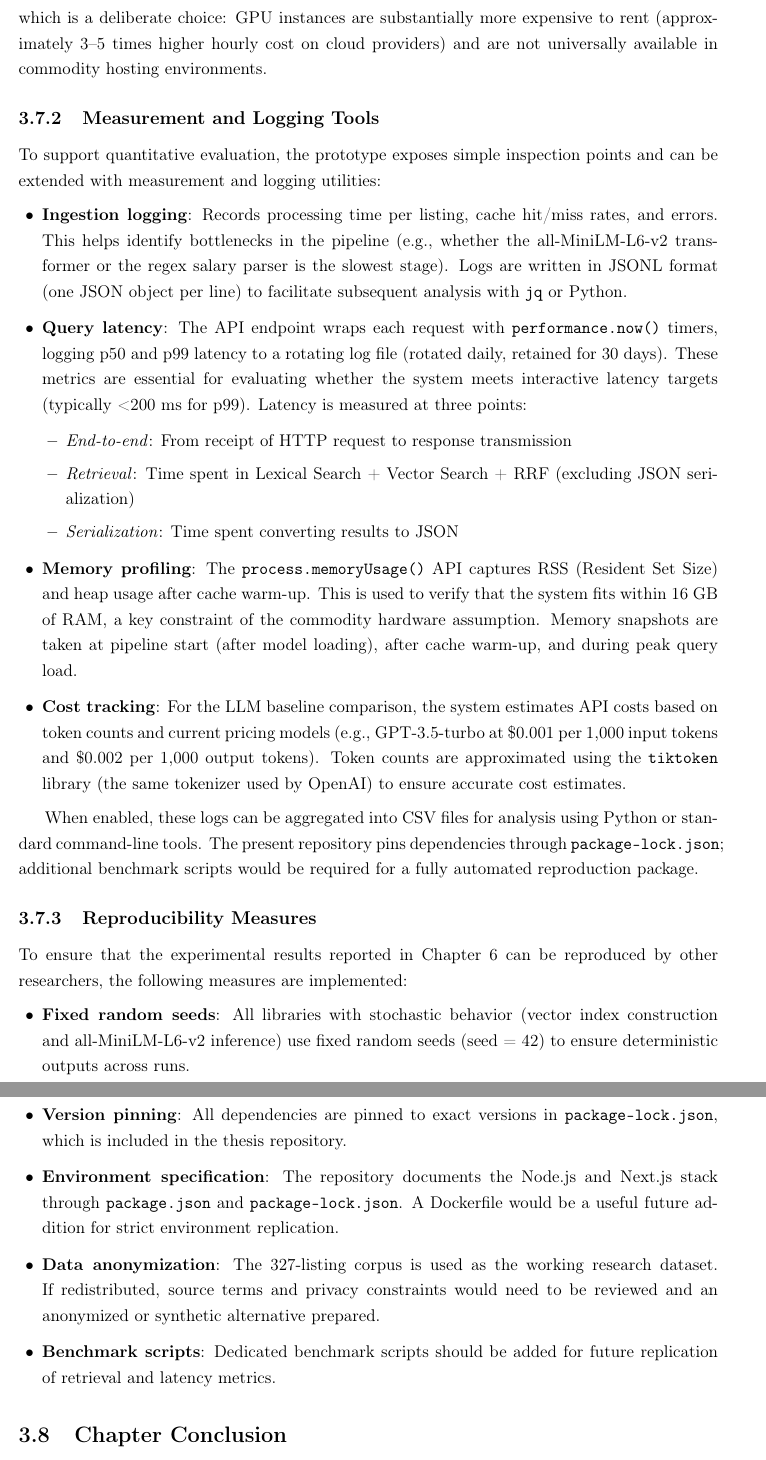
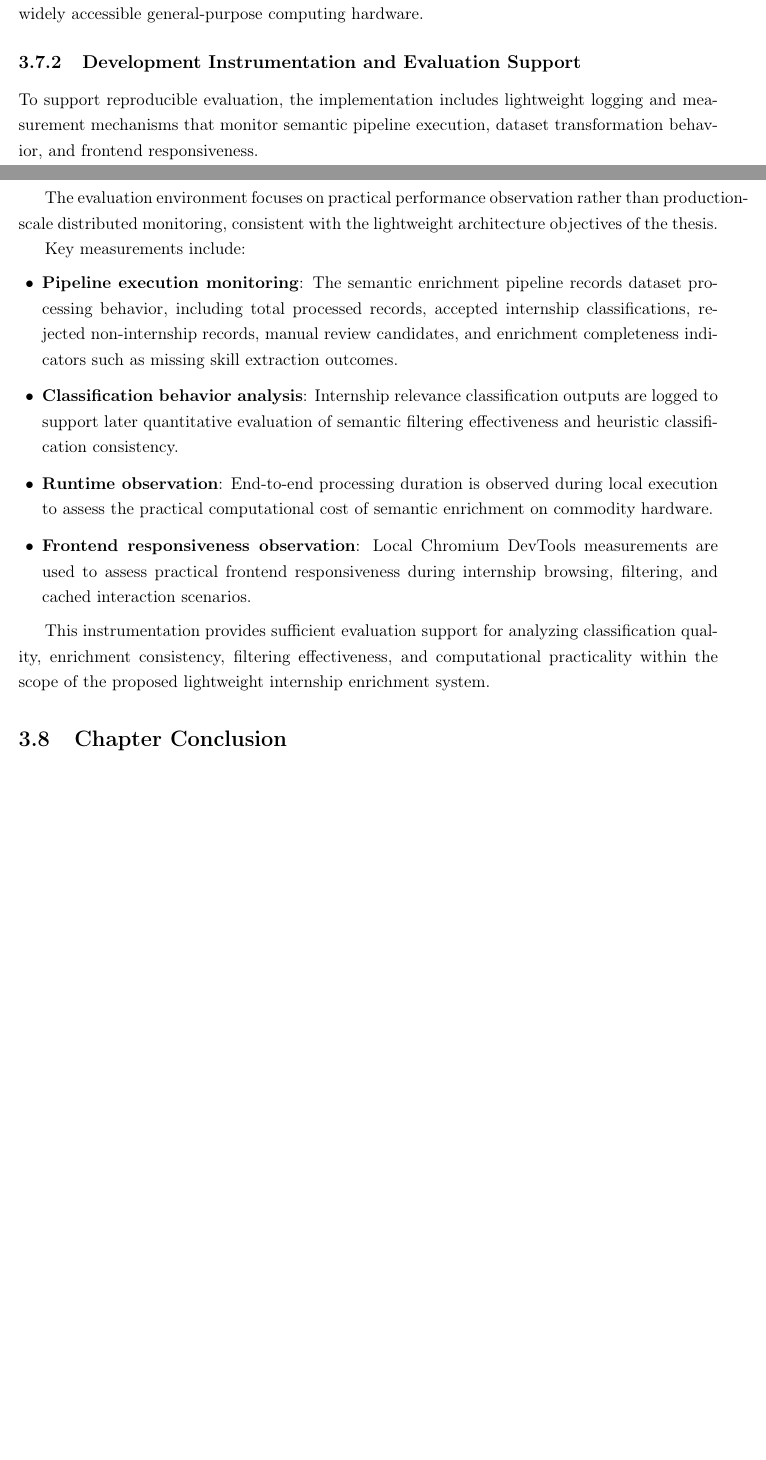
Before and after one commit to muadhbelkacem/c31, a LaTeX thesis (thesis.tex, which reads chapters/chapter3.tex): two parts of pages 29 and 30 of 84 before the commit and two parts of pages 28 and 29 of 83 after it, joined at a grey line, cut at the place of the change, the shorter picture padded with empty space. Compiled offline with pdfLaTeX.

Commit message:
Update chapter 3

```diff
--- a/chapters/chapter3.tex
+++ b/chapters/chapter3.tex
@@ -269,37 +258,24 @@ All experiments are run on a single workstation with the following specification
     \item \textbf{Node.js version}: 20.11.0 (LTS)
 \end{itemize}
 
-This configuration embodies the "commodity hardware" constraint stated in the thesis objectives. The total cost of this hardware at the time of writing is approximately \$1,200, which is within the budget of a typical university research lab or small startup. No GPU is required, which is a deliberate choice: GPU instances are substantially more expensive to rent (approximately 3--5 times higher hourly cost on cloud providers) and are not universally available in commodity hosting environments.
+This configuration reflects the commodity hardware constraint central to the thesis objectives. The proposed system is specifically designed to operate without GPU acceleration, demonstrating that practical internship semantic enrichment and classification can be achieved using widely accessible general-purpose computing hardware.
 
-\subsection{Measurement and Logging Tools}
+\subsection{Development Instrumentation and Evaluation Support}
 
-To support quantitative evaluation, the prototype exposes simple inspection points and can be extended with measurement and logging utilities:
+To support reproducible evaluation, the implementation includes lightweight logging and measurement mechanisms that monitor semantic pipeline execution, dataset transformation behavior, and frontend responsiveness.
+
+The evaluation environment focuses on practical performance observation rather than production-scale distributed monitoring, consistent with the lightweight architecture objectives of the thesis.
+
+Key measurements include:
 
 \begin{itemize}[leftmargin=1.4em,itemsep=0.25em,topsep=0.25em]
-    \item \textbf{Ingestion logging}: Records processing time per listing, cache hit/miss rates, and errors. This helps identify bottlenecks in the pipeline (e.g., whether the all-MiniLM-L6-v2 transformer or the regex salary parser is the slowest stage). Logs are written in JSONL format (one JSON object per line) to facilitate subsequent analysis with \texttt{jq} or Python.
-    \item \textbf{Query latency}: The API endpoint wraps each request with \texttt{performance.now()} timers, logging p50 and p99 latency to a rotating log file (rotated daily, retained for 30 days). These metrics are essential for evaluating whether the system meets interactive latency targets (typically <200 ms for p99). Latency is measured at three points:
-    \begin{itemize}[leftmargin=1.4em,itemsep=0.25em,topsep=0.25em]
-        \item \textit{End-to-end}: From receipt of HTTP request to response transmission
-        \item \textit{Retrieval}: Time spent in Lexical Search + Vector Search + RRF (excluding JSON serialization)
-        \item \textit{Serialization}: Time spent converting results to JSON
-    \end{itemize}
-    \item \textbf{Memory profiling}: The \texttt{process.memoryUsage()} API captures RSS (Resident Set Size) and heap usage after cache warm-up. This is used to verify that the system fits within 16 GB of RAM, a key constraint of the commodity hardware assumption. Memory snapshots are taken at pipeline start (after model loading), after cache warm-up, and during peak query load.
-    \item \textbf{Cost tracking}: For the LLM baseline comparison, the system estimates API costs based on token counts and current pricing models (e.g., GPT-3.5-turbo at \$0.001 per 1,000 input tokens and \$0.002 per 1,000 output tokens). Token counts are approximated using the \texttt{tiktoken} library (the same tokenizer used by OpenAI) to ensure accurate cost estimates.
+    \item \textbf{Pipeline execution monitoring}: The semantic enrichment pipeline records dataset processing behavior, including total processed records, accepted internship classifications, rejected non-internship records, manual review candidates, and enrichment completeness indicators such as missing skill extraction outcomes.
+    \item \textbf{Classification behavior analysis}: Internship relevance classification outputs are logged to support later quantitative evaluation of semantic filtering effectiveness and heuristic classification consistency.
+    \item \textbf{Runtime observation}: End-to-end processing duration is observed during local execution to assess the practical computational cost of semantic enrichment on commodity hardware.
+    \item \textbf{Frontend responsiveness observation}: Local Chromium DevTools measurements are used to assess practical frontend responsiveness during internship browsing, filtering, and cached interaction scenarios.
 \end{itemize}
 
-When enabled, these logs can be aggregated into CSV files for analysis using Python or standard command-line tools. The present repository pins dependencies through \texttt{package-lock.json}; additional benchmark scripts would be required for a fully automated reproduction package.
-
-\subsection{Reproducibility Measures}
-
-To ensure that the experimental results reported in Chapter 6 can be reproduced by other researchers, the following measures are implemented:
-
-\begin{itemize}[leftmargin=1.4em,itemsep=0.25em,topsep=0.25em]
-    \item \textbf{Fixed random seeds}: All libraries with stochastic behavior (vector index construction and all-MiniLM-L6-v2 inference) use fixed random seeds (seed = 42) to ensure deterministic outputs across runs.
-    \item \textbf{Version pinning}: All dependencies are pinned to exact versions in \texttt{package-lock.json}, which is included in the thesis repository.
-    \item \textbf{Environment specification}: The repository documents the Node.js and Next.js stack through \texttt{package.json} and \texttt{package-lock.json}. A Dockerfile would be a useful future addition for strict environment replication.
-    \item \textbf{Data anonymization}: The 327-listing corpus is used as the working research dataset. If redistributed, source terms and privacy constraints would need to be reviewed and an anonymized or synthetic alternative prepared.
-    \item \textbf{Benchmark scripts}: Dedicated benchmark scripts should be added for future replication of retrieval and latency metrics.
-\end{itemize}
+This instrumentation provides sufficient evaluation support for analyzing classification quality, enrichment consistency, filtering effectiveness, and computational practicality within the scope of the proposed lightweight internship enrichment system.
 
 \section{Chapter Conclusion}
 
```
Also changed, not shown: chapters/chapter3.tex (75 more changed lines).
